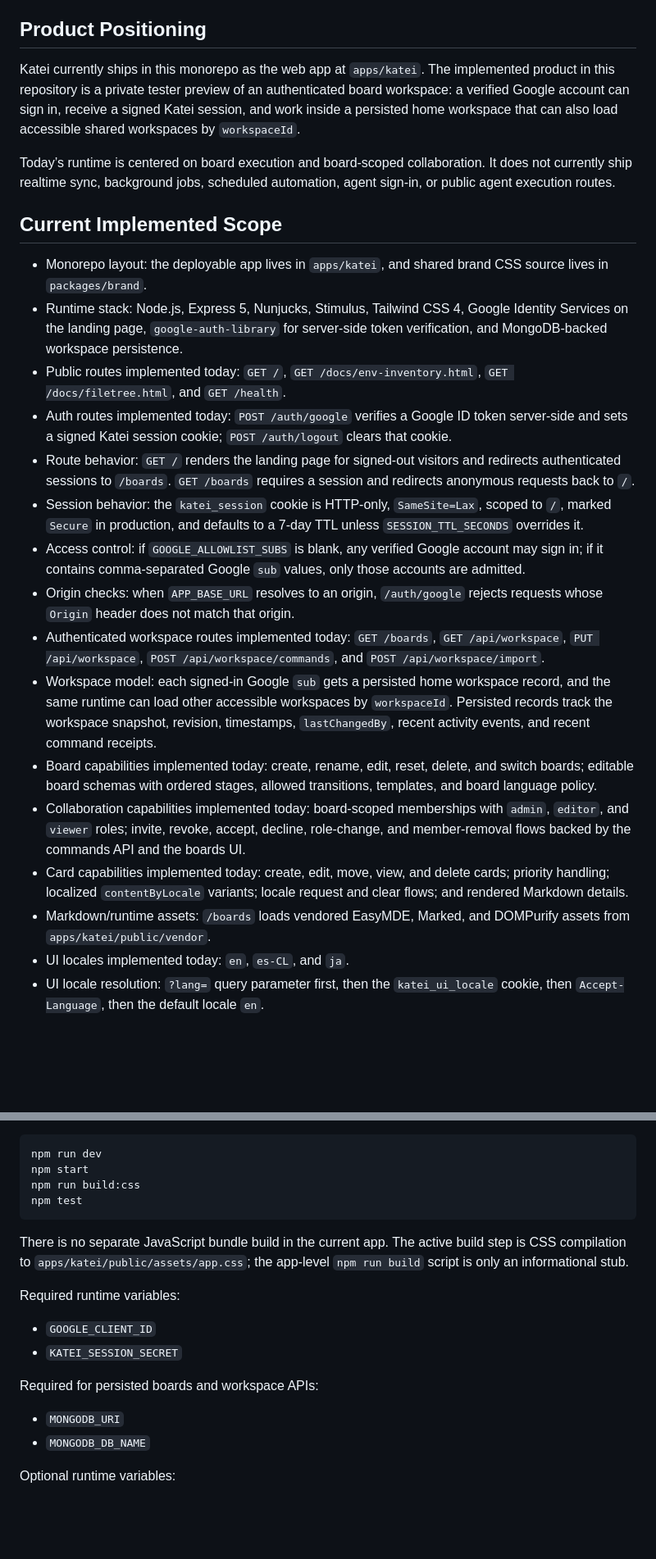
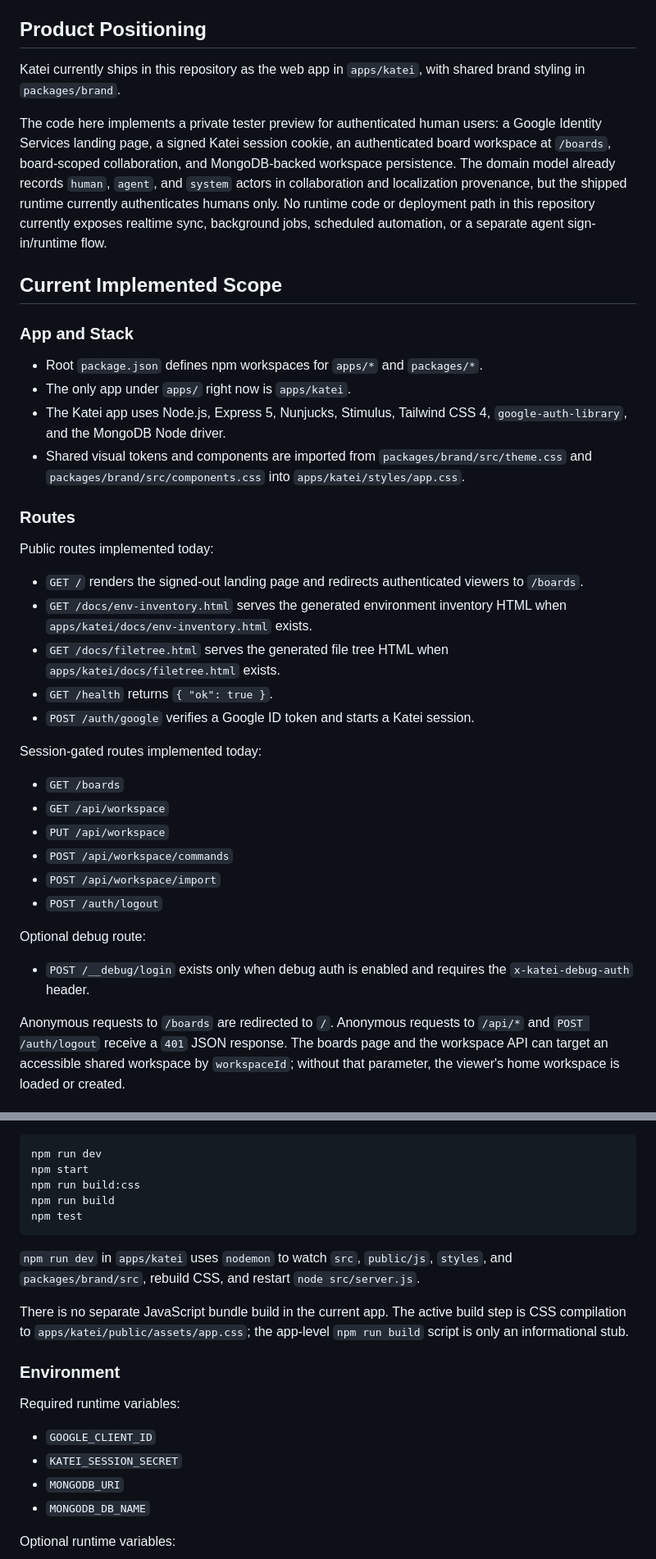
Before and after one commit to FelipeBudinich/katei, a Markdown page: README.md, 2 parts joined by grey strips. Shown at 82% size. GitHub-like rendering; blank space fills up the shorter version.

````diff
--- a/README.md
+++ b/README.md
@@ -8,25 +8,41 @@ Complete complex work faster and more reliably in one governed system that unifi
 
 ## Product Positioning
 
-Katei currently ships in this monorepo as the web app at `apps/katei`. The implemented product in this repository is a private tester preview of an authenticated board workspace: a verified Google account can sign in, receive a signed Katei session, and work inside a persisted home workspace that can also load accessible shared workspaces by `workspaceId`.
+Katei currently ships in this repository as the web app in `apps/katei`, with shared brand styling in `packages/brand`.
 
-Today’s runtime is centered on board execution and board-scoped collaboration. It does not currently ship realtime sync, background jobs, scheduled automation, agent sign-in, or public agent execution routes.
+The code here implements a private tester preview for authenticated human users: a Google Identity Services landing page, a signed Katei session cookie, an authenticated board workspace at `/boards`, board-scoped collaboration, and MongoDB-backed workspace persistence. The domain model already records `human`, `agent`, and `system` actors in collaboration and localization provenance, but the shipped runtime currently authenticates humans only. No runtime code or deployment path in this repository currently exposes realtime sync, background jobs, scheduled automation, or a separate agent sign-in/runtime flow.
 
 ## Current Implemented Scope
 
-- Monorepo layout: the deployable app lives in `apps/katei`, and shared brand CSS source lives in `packages/brand`.
-- Runtime stack: Node.js, Express 5, Nunjucks, Stimulus, Tailwind CSS 4, Google Identity Services on the landing page, `google-auth-library` for server-side token verification, and MongoDB-backed workspace persistence.
-- Public routes implemented today: `GET /`, `GET /docs/env-inventory.html`, `GET /docs/filetree.html`, and `GET /health`.
-- Auth routes implemented today: `POST /auth/google` verifies a Google ID token server-side and sets a signed Katei session cookie; `POST /auth/logout` clears that cookie.
-- Route behavior: `GET /` renders the landing page for signed-out visitors and redirects authenticated sessions to `/boards`. `GET /boards` requires a session and redirects anonymous requests back to `/`.
-- Session behavior: the `katei_session` cookie is HTTP-only, `SameSite=Lax`, scoped to `/`, marked `Secure` in production, and defaults to a 7-day TTL unless `SESSION_TTL_SECONDS` overrides it.
-- Access control: if `GOOGLE_ALLOWLIST_SUBS` is blank, any verified Google account may sign in; if it contains comma-separated Google `sub` values, only those accounts are admitted.
-- Origin checks: when `APP_BASE_URL` resolves to an origin, `/auth/google` rejects requests whose `Origin` header does not match that origin.
-- Authenticated workspace routes implemented today: `GET /boards`, `GET /api/workspace`, `PUT /api/workspace`, `POST /api/workspace/commands`, and `POST /api/workspace/import`.
-- Workspace model: each signed-in Google `sub` gets a persisted home workspace record, and the same runtime can load other accessible workspaces by `workspaceId`. Persisted records track the workspace snapshot, revision, timestamps, `lastChangedBy`, recent activity events, and recent command receipts.
-- Board capabilities implemented today: create, rename, edit, reset, delete, and switch boards; editable board schemas with ordered stages, allowed transitions, templates, and board language policy.
-- Collaboration capabilities implemented today: board-scoped memberships with `admin`, `editor`, and `viewer` roles; invite, revoke, accept, decline, role-change, and member-removal flows backed by the commands API and the boards UI.
-- Card capabilities implemented today: create, edit, move, view, and delete cards; priority handling; localized `contentByLocale` variants; locale request and clear flows; and rendered Markdown details.
-- Markdown/runtime assets: `/boards` loads vendored EasyMDE, Marked, and DOMPurify assets from `apps/katei/public/vendor`.
-- UI locales implemented today: `en`, `es-CL`, and `ja`.
-- UI locale resolution: `?lang=` query parameter first, then the `katei_ui_locale` cookie, then `Accept-Language`, then the default locale `en`.
+### App and Stack
+
+- Root `package.json` defines npm workspaces for `apps/*` and `packages/*`.
+- The only app under `apps/` right now is `apps/katei`.
+- The Katei app uses Node.js, Express 5, Nunjucks, Stimulus, Tailwind CSS 4, `google-auth-library`, and the MongoDB Node driver.
+- Shared visual tokens and components are imported from `packages/brand/src/theme.css` and `packages/brand/src/components.css` into `apps/katei/styles/app.css`.
+
+### Routes
+
+Public routes implemented today:
+
+- `GET /` renders the signed-out landing page and redirects authenticated viewers to `/boards`.
+- `GET /docs/env-inventory.html` serves the generated environment inventory HTML when `apps/katei/docs/env-inventory.html` exists.
+- `GET /docs/filetree.html` serves the generated file tree HTML when `apps/katei/docs/filetree.html` exists.
+- `GET /health` returns `{ "ok": true }`.
+- `POST /auth/google` verifies a Google ID token and starts a Katei session.
+
+Session-gated routes implemented today:
+
+- `GET /boards`
+- `GET /api/workspace`
+- `PUT /api/workspace`
+- `POST /api/workspace/commands`
+- `POST /api/workspace/import`
+- `POST /auth/logout`
+
+Optional debug route:
+
+- `POST /__debug/login` exists only when debug auth is enabled and requires the `x-katei-debug-auth` header.
+
+Anonymous requests to `/boards` are redirected to `/`. Anonymous requests to `/api/*` and `POST /auth/logout` receive a `401` JSON response. The boards page and the workspace API can target an accessible shared workspace by `workspaceId`; without that parameter, the viewer's home workspace is loaded or created.
+
@@ -57,18 +106,20 @@ App-level scripts from `apps/katei`:
 npm run dev
 npm start
 npm run build:css
+npm run build
 npm test
 ```
 
+`npm run dev` in `apps/katei` uses `nodemon` to watch `src`, `public/js`, `styles`, and `packages/brand/src`, rebuild CSS, and restart `node src/server.js`.
+
 There is no separate JavaScript bundle build in the current app. The active build step is CSS compilation to `apps/katei/public/assets/app.css`; the app-level `npm run build` script is only an informational stub.
+
+### Environment
 
 Required runtime variables:
 
 - `GOOGLE_CLIENT_ID`
 - `KATEI_SESSION_SECRET`
-
-Required for persisted boards and workspace APIs:
-
 - `MONGODB_URI`
 - `MONGODB_DB_NAME`
 
````
Also changed, not shown: other parts of README.md (+50 -10 lines).
